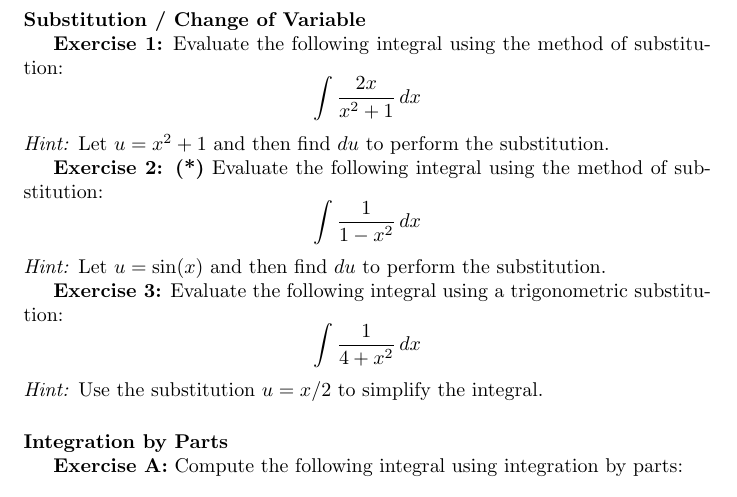
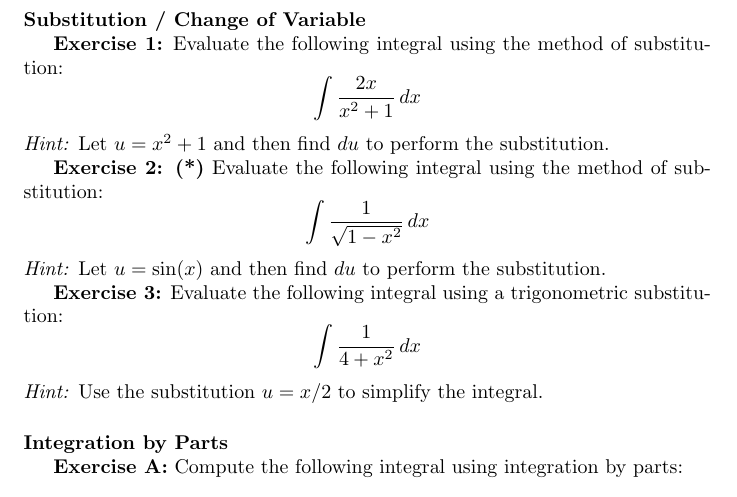
Before and after one commit to pauldubois98/RefresherMaths2023, a LaTeX problem sheet (ExercisesSet3/ExercisesCalculus.tex): part of page 2 of 6, cut so that both start at the same text. Compiled offline with pdfLaTeX.

Commit message:
typo again!!!

```diff
--- a/ExercisesSet3/ExercisesCalculus.tex
+++ b/ExercisesSet3/ExercisesCalculus.tex
@@ -74,7 +74,7 @@
 	\textbf{Exercise 2: (*)}
 	Evaluate the following integral using the method of substitution:
 	\[
-	\int \frac{1}{1 - x^2} \, dx
+	\int \frac{1}{\sqrt{1 - x^2}} \, dx
 	\]
 	\textit{Hint:} Let \( u = \sin(x) \) and then find \( du \) to perform the substitution.
 
```
Also changed, not shown: ExercisesSet3/ExercisesCalculus.pdf, ExercisesSet3/ExercisesCalculus.tex (2 more changed lines).
